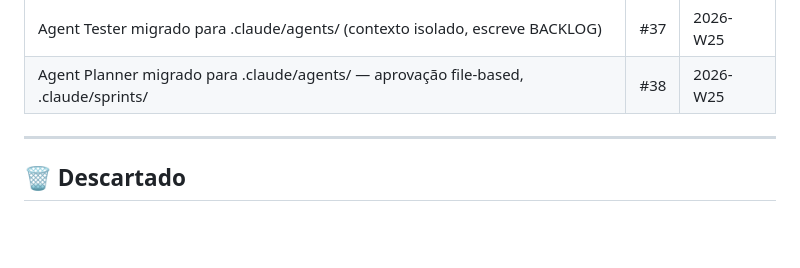
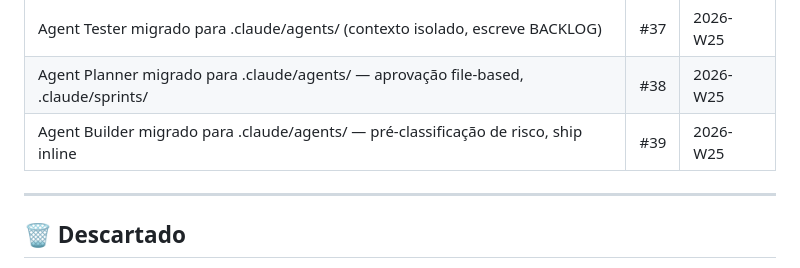
Before and after one commit to tcg-collector/tcg-collector-app, a Markdown page: .claude/backlog.md, the part around one of its changes. GitHub-like rendering; blank space fills up the shorter version.

```diff
--- a/.claude/backlog.md
+++ b/.claude/backlog.md
@@ -76,6 +76,7 @@
 | Reestruturação: backlog.md, schedules.md, docs/specs/, ship com BACKLOG check | #36 | 2026-W25 |
 | Agent Tester migrado para .claude/agents/ (contexto isolado, escreve BACKLOG) | #37 | 2026-W25 |
 | Agent Planner migrado para .claude/agents/ — aprovação file-based, .claude/sprints/ | #38 | 2026-W25 |
+| Agent Builder migrado para .claude/agents/ — pré-classificação de risco, ship inline | #39 | 2026-W25 |
 
 ---
 
```
Also changed, not shown: other parts of .claude/backlog.md (+1 -1 lines), .claude/sprints/sprint-2026-W25.md (added, +44 -0 lines), CLAUDE.md (+42 -0 lines).
